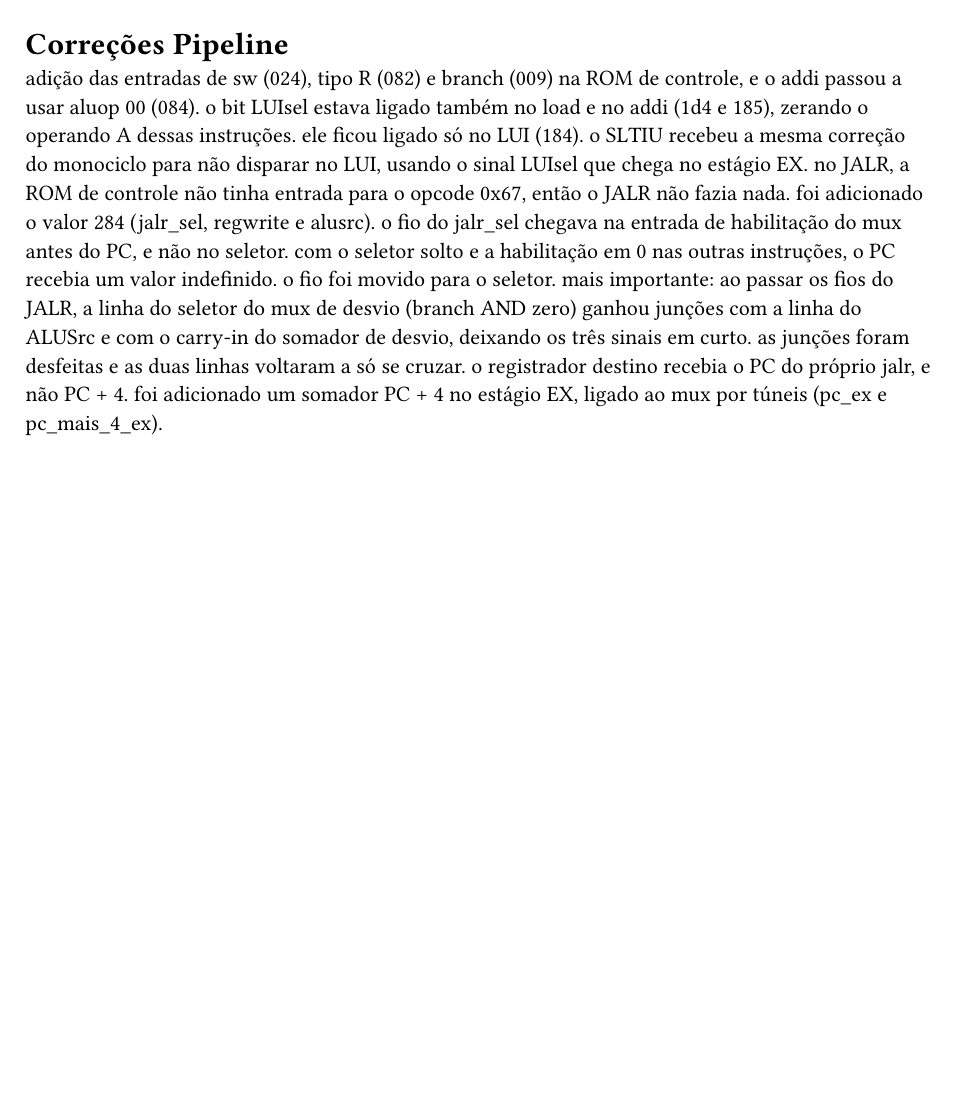
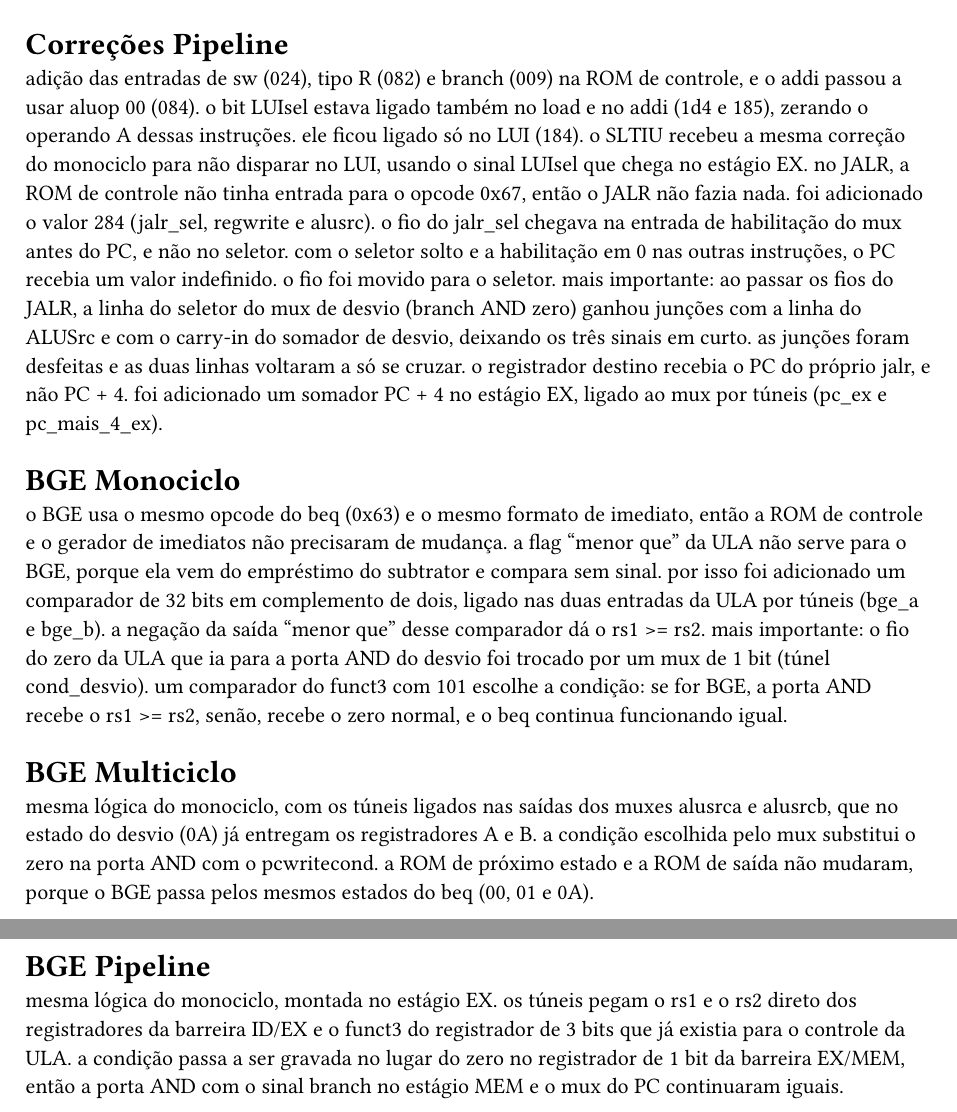
Before and after one commit to nvimueller/logisim-orgb, a Typst document (report.typ): part of page 3 of 3 before the commit and two parts of pages 3 and 4 of 4 after it, the two joined at a grey line, cut so that both start at the same text, the shorter picture padded with empty space. Compiled offline with Typst 0.15.

Commit message:
Implementa BGE no monociclo, multiciclo e pipeline

```diff
--- a/report.typ
+++ b/report.typ
@@ -87,3 +87,19 @@ no JALR, a ROM de controle não tinha entrada para o opcode 0x67, então o JALR
 o fio do jalr_sel chegava na entrada de habilitação do mux antes do PC, e não no seletor. com o seletor solto e a habilitação em 0 nas outras instruções, o PC recebia um valor indefinido. o fio foi movido para o seletor.
 mais importante: ao passar os fios do JALR, a linha do seletor do mux de desvio (branch AND zero) ganhou junções com a linha do ALUSrc e com o carry-in do somador de desvio, deixando os três sinais em curto. as junções foram desfeitas e as duas linhas voltaram a só se cruzar.
 o registrador destino recebia o PC do próprio jalr, e não PC + 4. foi adicionado um somador PC + 4 no estágio EX, ligado ao mux por túneis (pc_ex e pc_mais_4_ex).
+
+= BGE Monociclo
+
+o BGE usa o mesmo opcode do beq (0x63) e o mesmo formato de imediato, então a ROM de controle e o gerador de imediatos não precisaram de mudança.
+a flag "menor que" da ULA não serve para o BGE, porque ela vem do empréstimo do subtrator e compara sem sinal. por isso foi adicionado um comparador de 32 bits em complemento de dois, ligado nas duas entradas da ULA por túneis (bge_a e bge_b). a negação da saída "menor que" desse comparador dá o rs1 >= rs2.
+mais importante: o fio do zero da ULA que ia para a porta AND do desvio foi trocado por um mux de 1 bit (túnel cond_desvio). um comparador do funct3 com 101 escolhe a condição: se for BGE, a porta AND recebe o rs1 >= rs2, senão, recebe o zero normal, e o beq continua funcionando igual.
+
+= BGE Multiciclo
+
+mesma lógica do monociclo, com os túneis ligados nas saídas dos muxes alusrca e alusrcb, que no estado do desvio (0A) já entregam os registradores A e B.
+a condição escolhida pelo mux substitui o zero na porta AND com o pcwritecond. a ROM de próximo estado e a ROM de saída não mudaram, porque o BGE passa pelos mesmos estados do beq (00, 01 e 0A).
+
+= BGE Pipeline
+
+mesma lógica do monociclo, montada no estágio EX. os túneis pegam o rs1 e o rs2 direto dos registradores da barreira ID/EX e o funct3 do registrador de 3 bits que já existia para o controle da ULA.
+a condição passa a ser gravada no lugar do zero no registrador de 1 bit da barreira EX/MEM, então a porta AND com o sinal branch no estágio MEM e o mux do PC continuaram iguais.
```
Also changed, not shown: 3 other files.
